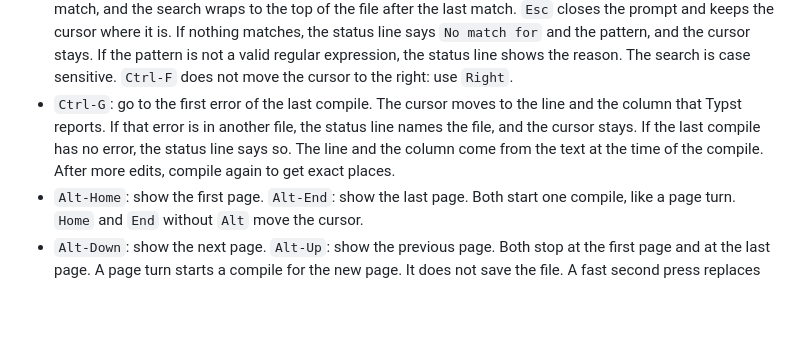
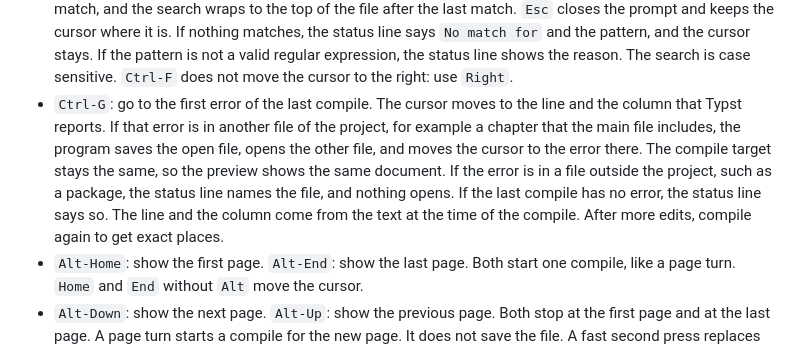
Before and after one commit to Orpheus-21/lazytypst, a Markdown page: README.md, the part around the change. Drawn GitHub-style; blank space fills up the shorter version.

Commit message:
Document Ctrl-G across files
Closes #61

```diff
--- a/README.md
+++ b/README.md
@@ -123,7 +123,7 @@ Keys in the editor:
 - `Ctrl-Q`: save the file and quit the program. It does the same as `Esc` and then `q`. If the program cannot save, it shows the reason, and a second `Ctrl-Q` quits without a save.
 - `F5`: turn the live compile off or on. The default is on. While it is off, typing still saves the file after a pause, but no compile starts, and the title of the compile pane says `Compile (paused)`. `Ctrl-B` still compiles. A page turn still compiles. The setting is for this editor only and it is on again when you open the next file. Use it for a very large document.
 - `Ctrl-F`: search. A prompt `Search:` opens in the status line. Type a regular expression, for example `Item` or `^= `. The text area marks all matches while you type. `Enter` or `Ctrl-F` moves the cursor to the next match, and the search wraps to the top of the file after the last match. `Esc` closes the prompt and keeps the cursor where it is. If nothing matches, the status line says `No match for` and the pattern, and the cursor stays. If the pattern is not a valid regular expression, the status line shows the reason. The search is case sensitive. `Ctrl-F` does not move the cursor to the right: use `Right`.
-- `Ctrl-G`: go to the first error of the last compile. The cursor moves to the line and the column that Typst reports. If that error is in another file, the status line names the file, and the cursor stays. If the last compile has no error, the status line says so. The line and the column come from the text at the time of the compile. After more edits, compile again to get exact places.
+- `Ctrl-G`: go to the first error of the last compile. The cursor moves to the line and the column that Typst reports. If that error is in another file of the project, for example a chapter that the main file includes, the program saves the open file, opens the other file, and moves the cursor to the error there. The compile target stays the same, so the preview shows the same document. If the error is in a file outside the project, such as a package, the status line names the file, and nothing opens. If the last compile has no error, the status line says so. The line and the column come from the text at the time of the compile. After more edits, compile again to get exact places.
 - `Alt-Home`: show the first page. `Alt-End`: show the last page. Both start one compile, like a page turn. `Home` and `End` without `Alt` move the cursor.
 - `Alt-Down`: show the next page. `Alt-Up`: show the previous page. Both stop at the first page and at the last page. A page turn starts a compile for the new page. It does not save the file. A fast second press replaces the compile of the first, so the last press decides the page. The title of the preview shows the page on screen and the page count. If the document gets shorter than the page on screen, the program shows the last page.
 - `Ctrl-C`: copy the selected text. `Ctrl-X`: cut it. Select text with `Shift` and the arrow keys. Both keys also put the text on the system clipboard with the OSC 52 escape sequence, so you can paste it in another program. `Ctrl-Y` pastes the text that the text area holds. A terminal without OSC 52 support leaves the system clipboard unchanged.
```
Also changed, not shown: CHANGELOG.md (+1 -1 lines).
